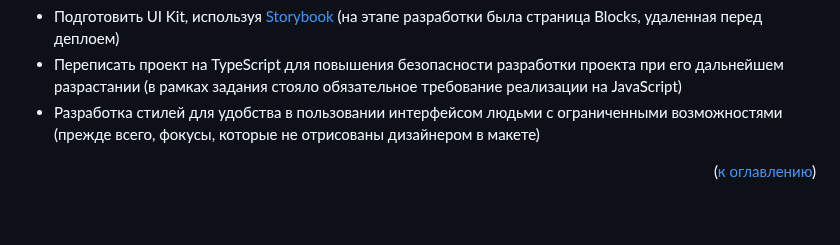
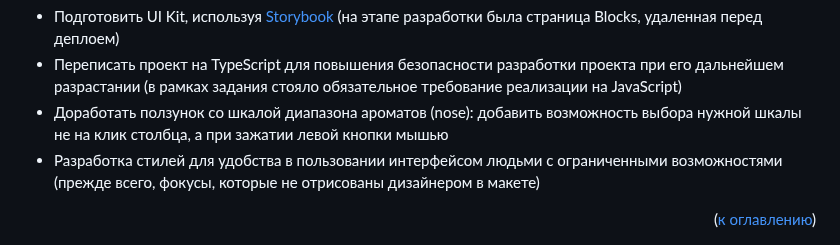
Before and after one commit to elrouss/spiks, a Markdown page: README.md, the part around the change. Rendered like a GitHub page; blank space fills up the shorter version.

Commit message:
docs: update README
- add enhancement description of range bar

```diff
--- a/README.md
+++ b/README.md
@@ -67,6 +67,7 @@
 
 - Подготовить UI Kit, используя <a href="https://storybook.js.org/">Storybook</a> (на этапе разработки была страница Blocks, удаленная перед деплоем)
 - Переписать проект на TypeScript для повышения безопасности разработки проекта при его дальнейшем разрастании (в рамках задания стояло обязательное требование реализации на JavaScript)
+- Доработать ползунок со шкалой диапазона ароматов (nose): добавить возможность выбора нужной шкалы не на клик столбца, а при зажатии левой кнопки мышью
 - Разработка стилей для удобства в пользовании интерфейсом людьми с ограниченными возможностями (прежде всего, фокусы, которые не отрисованы дизайнером в макете)
 
 <div align="right">(<a href="#summary">к оглавлению</a>)</div>
```
